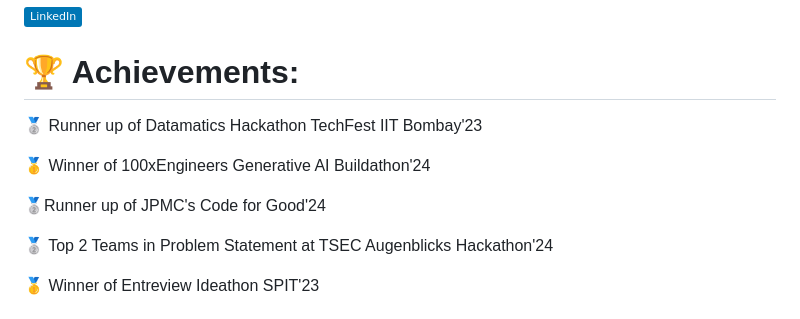
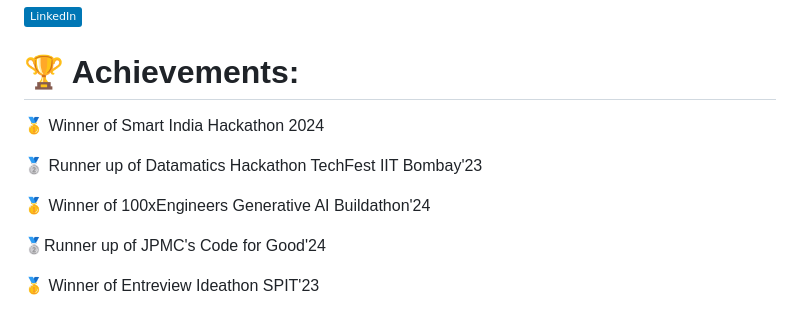
Before and after one commit to surabhiwaingankar/surabhiwaingankar, a Markdown page: README.md, the part around the change. GitHub-like rendering; badges without logos.

```diff
--- a/README.md
+++ b/README.md
@@ -6,13 +6,13 @@
 [![LinkedIn](https://img.shields.io/badge/LinkedIn-%230077B5.svg?logo=linkedin&logoColor=white)](www.linkedin.com/in/surabhi-waingankar-898b9a26a)
 
 # 🏆 Achievements:
+🥇 Winner of Smart India Hackathon 2024 <br>
+
 🥈 Runner up of Datamatics Hackathon TechFest IIT Bombay'23 <br>
 
 🥇 Winner of 100xEngineers Generative AI Buildathon'24 <br>
 
 🥈Runner up of JPMC's Code for Good'24 <br>
-
-🥈 Top 2 Teams in Problem Statement at TSEC Augenblicks Hackathon'24 <br>
 
 🥇 Winner of Entreview Ideathon SPIT'23 <br>
 
```
